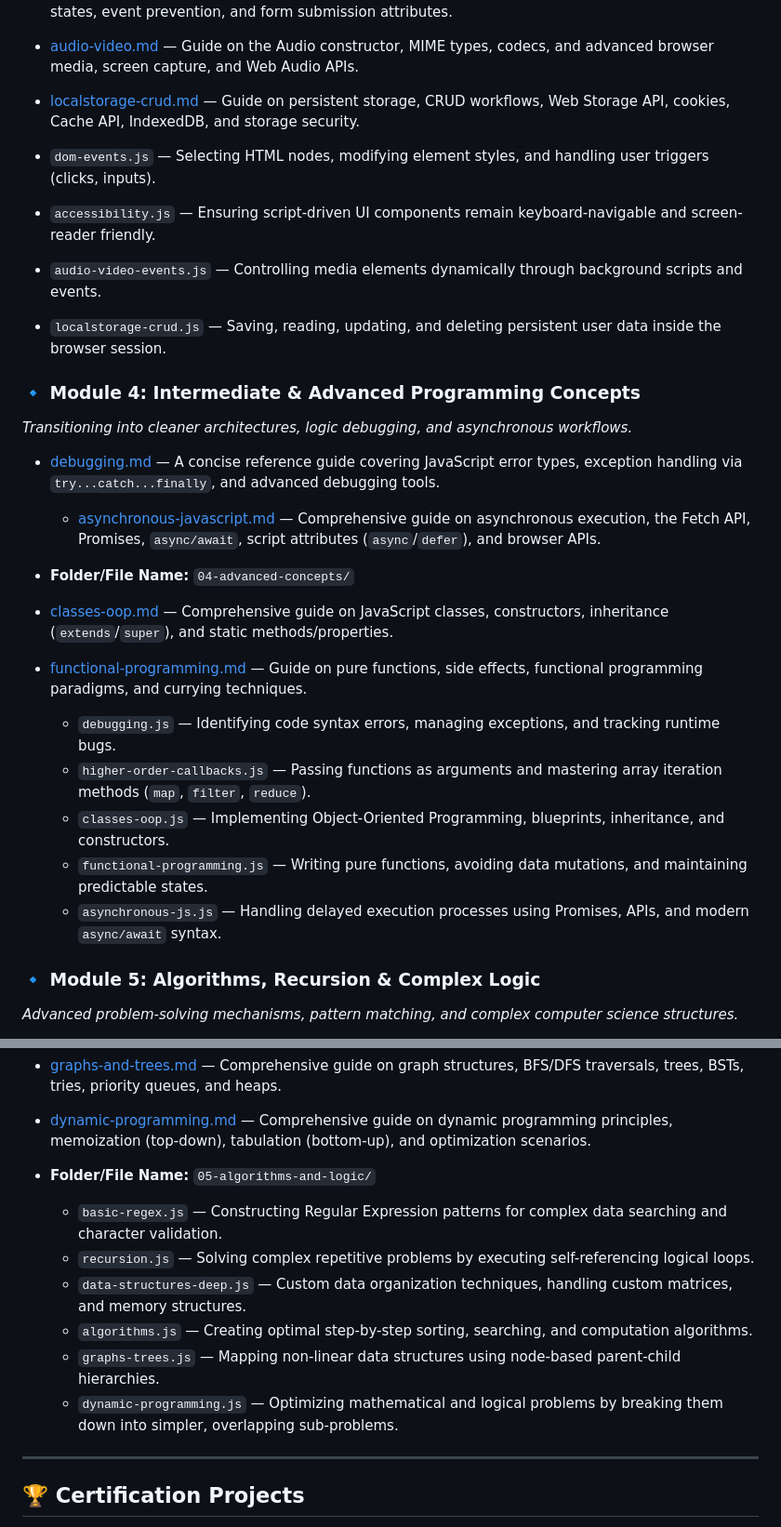
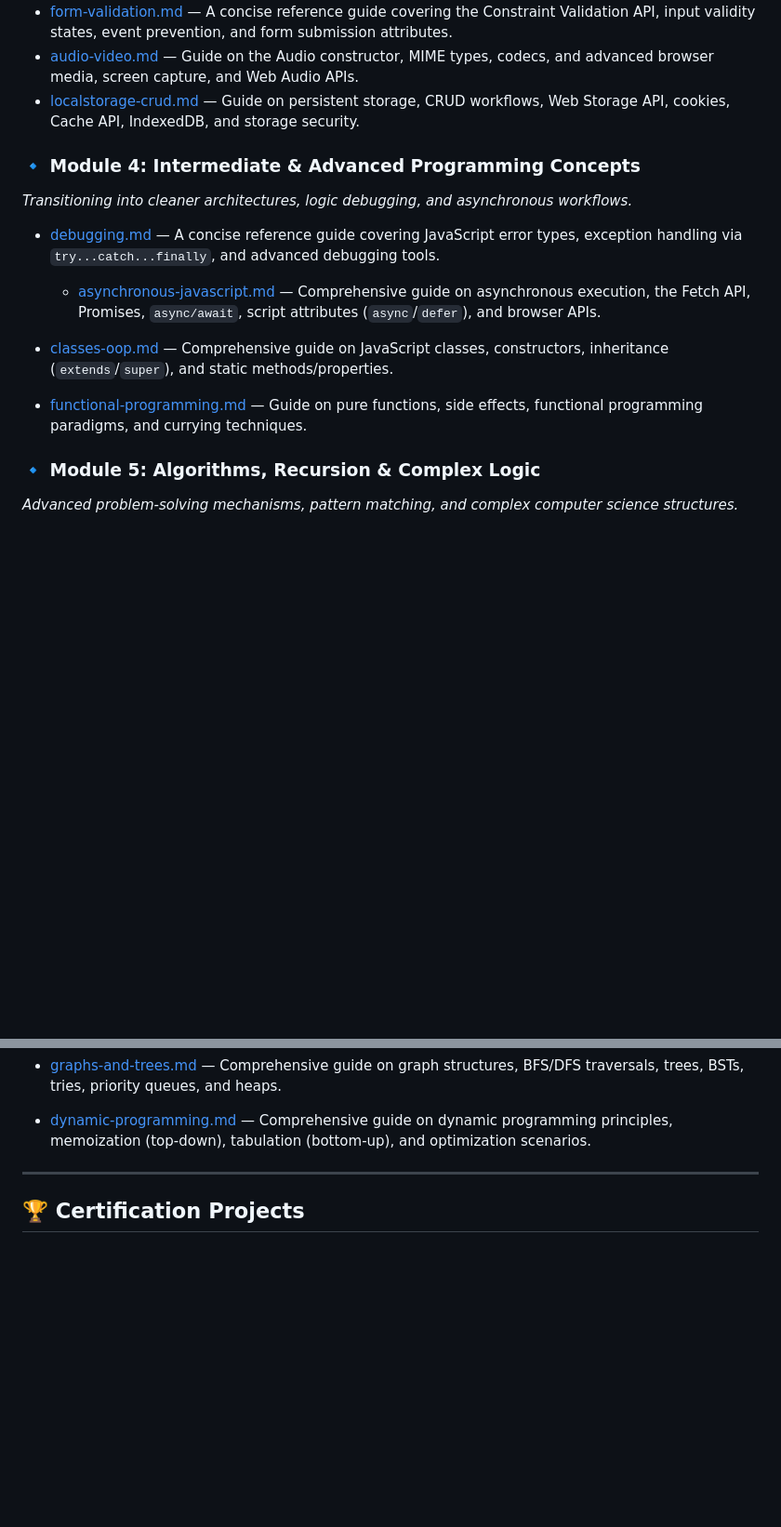
Before and after one commit to Remsha-Yaseen/Javacript-Theory-And-Projects, a Markdown page: Documentation/README.md, 2 parts joined by grey strips. Shown at 93% size. Drawn GitHub-style; blank space fills up the shorter version.

Commit message:
Clean up README by removing outdated JS file references

```diff
--- a/Documentation/README.md
+++ b/Documentation/README.md
@@ -35,10 +35,6 @@ This repository is structured into logical modules tracking my progress through
 * [audio-video.md](./audio-video.md) — Guide on the Audio constructor, MIME types, codecs, and advanced browser media, screen capture, and Web Audio APIs.
 *  [localstorage-crud.md](./localstorage-crud.md) — Guide on persistent storage, CRUD workflows, Web Storage API, cookies, Cache API, IndexedDB, and storage security.
 
-  * `dom-events.js` — Selecting HTML nodes, modifying element styles, and handling user triggers (clicks, inputs).
-  * `accessibility.js` — Ensuring script-driven UI components remain keyboard-navigable and screen-reader friendly.
-  * `audio-video-events.js` — Controlling media elements dynamically through background scripts and events.
-  * `localstorage-crud.js` — Saving, reading, updating, and deleting persistent user data inside the browser session.
 
 ### 🔹 Module 4: Intermediate & Advanced Programming Concepts
 *Transitioning into cleaner architectures, logic debugging, and asynchronous workflows.*
@@ -48,21 +44,9 @@ This repository is structured into logical modules tracking my progress through
    * [asynchronous-javascript.md](./asynchronous-javascript.md) — Comprehensive guide on asynchronous execution, the Fetch API, Promises, `async/await`, script attributes (`async`/`defer`), and browser APIs.
 
 
-
-
-* **Folder/File Name:** `04-advanced-concepts/`
-
 * [classes-oop.md](./classes-oop.md) — Comprehensive guide on JavaScript classes, constructors, inheritance (`extends`/`super`), and static methods/properties.
 
 * [functional-programming.md](./functional-programming.md) — Guide on pure functions, side effects, functional programming paradigms, and currying techniques.
-
-
-
-  * `debugging.js` — Identifying code syntax errors, managing exceptions, and tracking runtime bugs.
-  * `higher-order-callbacks.js` — Passing functions as arguments and mastering array iteration methods (`map`, `filter`, `reduce`).
-  * `classes-oop.js` — Implementing Object-Oriented Programming, blueprints, inheritance, and constructors.
-  * `functional-programming.js` — Writing pure functions, avoiding data mutations, and maintaining predictable states.
-  * `asynchronous-js.js` — Handling delayed execution processes using Promises, APIs, and modern `async/await` syntax.
 
 ### 🔹 Module 5: Algorithms, Recursion & Complex Logic
 *Advanced problem-solving mechanisms, pattern matching, and complex computer science structures.*
@@ -83,15 +67,6 @@ This repository is structured into logical modules tracking my progress through
   * [dynamic-programming.md](./dynamic-programming.md) — Comprehensive guide on dynamic programming principles, memoization (top-down), tabulation (bottom-up), and optimization scenarios.
 
 
-
-* **Folder/File Name:** `05-algorithms-and-logic/`
-  * `basic-regex.js` — Constructing Regular Expression patterns for complex data searching and character validation.
-  * `recursion.js` — Solving complex repetitive problems by executing self-referencing logical loops.
-  * `data-structures-deep.js` — Custom data organization techniques, handling custom matrices, and memory structures.
-  * `algorithms.js` — Creating optimal step-by-step sorting, searching, and computation algorithms.
-  * `graphs-trees.js` — Mapping non-linear data structures using node-based parent-child hierarchies.
-  * `dynamic-programming.js` — Optimizing mathematical and logical problems by breaking them down into simpler, overlapping sub-problems.
-
 ---
 
 ## 🏆 Certification Projects
```
